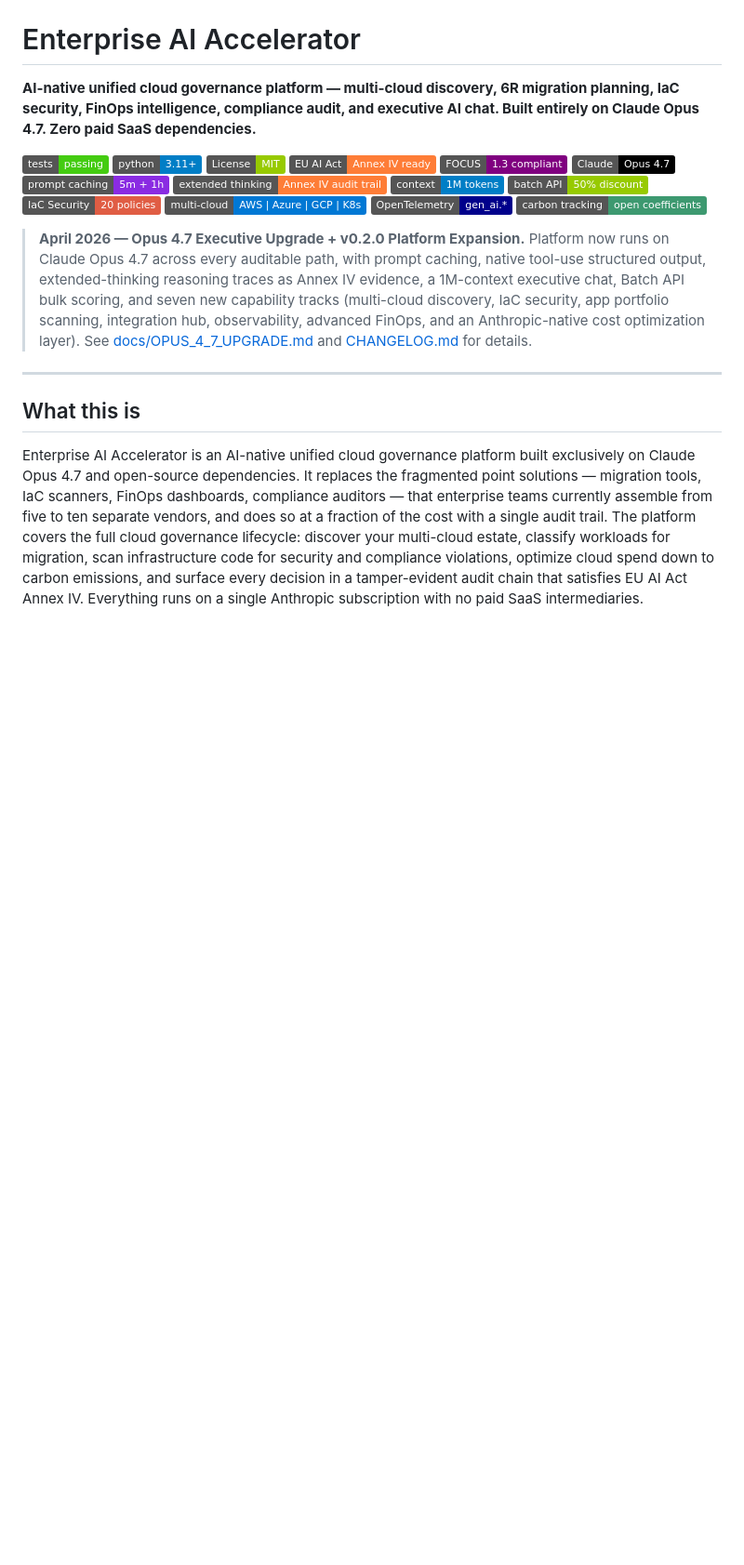
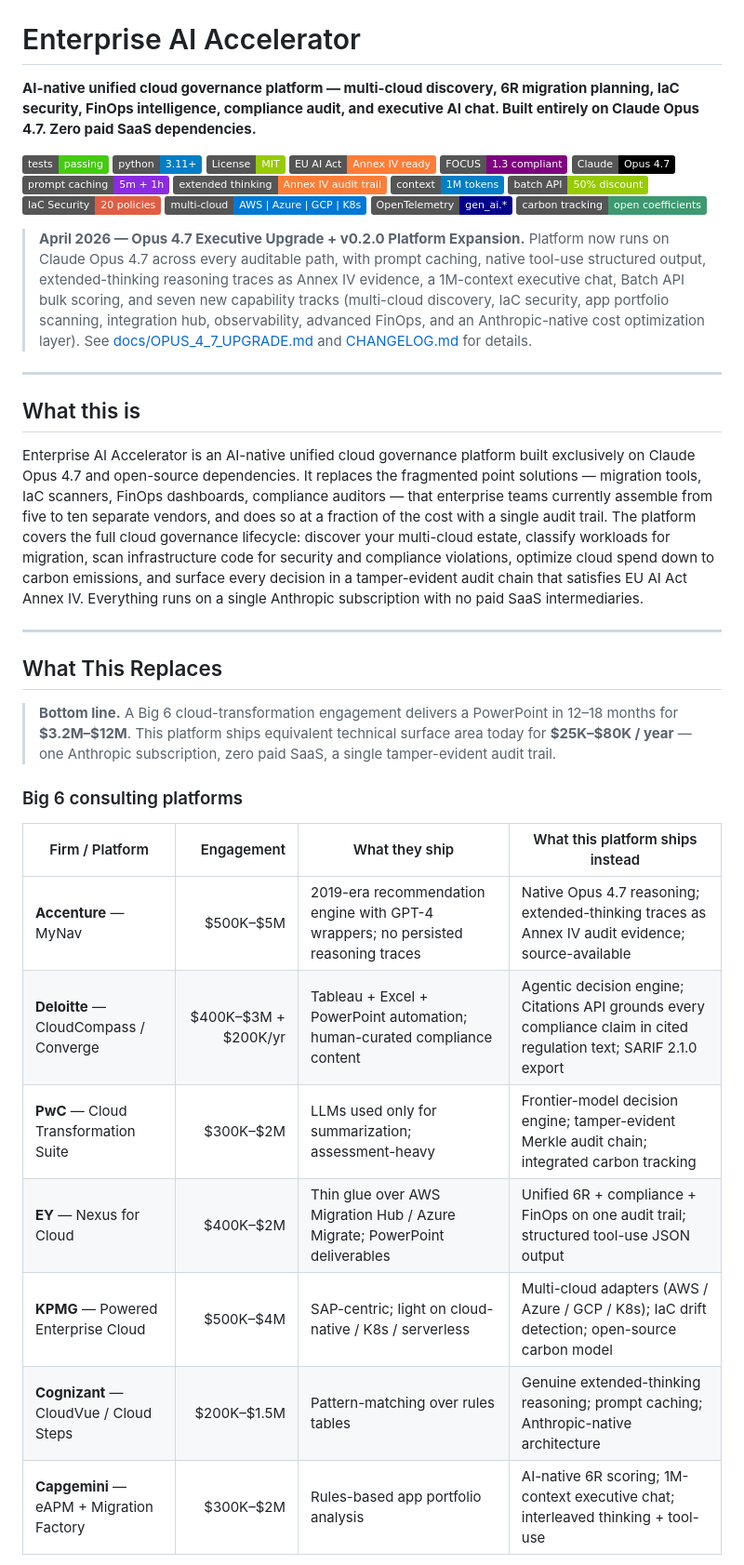
Before and after one commit to HunterSpence/enterprise-ai-accelerator, a Markdown page: README.md, the part around one of its changes. Shown at 93% size. Rendered like a GitHub page; badges without logos; blank space fills up the shorter version.

```diff
--- a/README.md
+++ b/README.md
@@ -30,3 +30,22 @@
 ## What this is
 
 Enterprise AI Accelerator is an AI-native unified cloud governance platform built exclusively on Claude Opus 4.7 and open-source dependencies. It replaces the fragmented point solutions — migration tools, IaC scanners, FinOps dashboards, compliance auditors — that enterprise teams currently assemble from five to ten separate vendors, and does so at a fraction of the cost with a single audit trail. The platform covers the full cloud governance lifecycle: discover your multi-cloud estate, classify workloads for migration, scan infrastructure code for security and compliance violations, optimize cloud spend down to carbon emissions, and surface every decision in a tamper-evident audit chain that satisfies EU AI Act Annex IV. Everything runs on a single Anthropic subscription with no paid SaaS intermediaries.
+
+---
+
+## What This Replaces
+
+> **Bottom line.** A Big 6 cloud-transformation engagement delivers a PowerPoint in 12–18 months for **$3.2M–$12M**. This platform ships equivalent technical surface area today for **$25K–$80K / year** — one Anthropic subscription, zero paid SaaS, a single tamper-evident audit trail.
+
+### Big 6 consulting platforms
+
+| Firm / Platform | Engagement | What they ship | What this platform ships instead |
+|---|---:|---|---|
+| **Accenture** — MyNav | $500K–$5M | 2019-era recommendation engine with GPT-4 wrappers; no persisted reasoning traces | Native Opus 4.7 reasoning; extended-thinking traces as Annex IV audit evidence; source-available |
+| **Deloitte** — CloudCompass / Converge | $400K–$3M + $200K/yr | Tableau + Excel + PowerPoint automation; human-curated compliance content | Agentic decision engine; Citations API grounds every compliance claim in cited regulation text; SARIF 2.1.0 export |
+| **PwC** — Cloud Transformation Suite | $300K–$2M | LLMs used only for summarization; assessment-heavy | Frontier-model decision engine; tamper-evident Merkle audit chain; integrated carbon tracking |
+| **EY** — Nexus for Cloud | $400K–$2M | Thin glue over AWS Migration Hub / Azure Migrate; PowerPoint deliverables | Unified 6R + compliance + FinOps on one audit trail; structured tool-use JSON output |
+| **KPMG** — Powered Enterprise Cloud | $500K–$4M | SAP-centric; light on cloud-native / K8s / serverless | Multi-cloud adapters (AWS / Azure / GCP / K8s); IaC drift detection; open-source carbon model |
+| **Cognizant** — CloudVue / Cloud Steps | $200K–$1.5M | Pattern-matching over rules tables | Genuine extended-thinking reasoning; prompt caching; Anthropic-native architecture |
+| **Capgemini** — eAPM + Migration Factory | $300K–$2M | Rules-based app portfolio analysis | AI-native 6R scoring; 1M-context executive chat; interleaved thinking + tool-use |
+
```
Also changed, not shown: other parts of README.md (+27 -52 lines).
